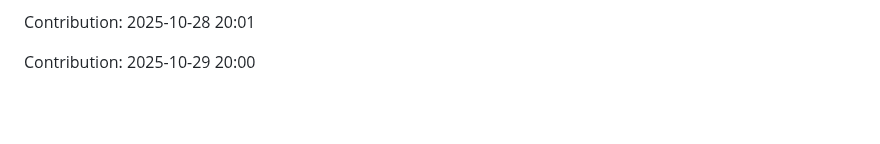
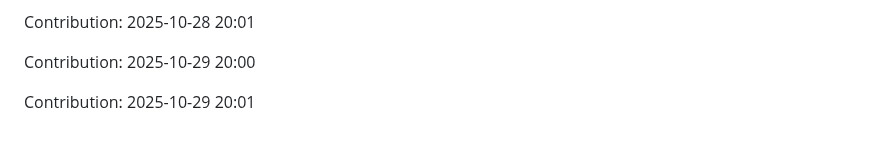
Before and after one commit to iKnowLab-Projects/IITP_AGI_STT, a Markdown page: README.md, the part around the change. Rendered like a GitHub page; blank space fills up the shorter version.

Commit message:
"Contribution: 2025-10-29 20:01"

```diff
--- a/README.md
+++ b/README.md
@@ -399,3 +399,5 @@ Contribution: 2025-10-28 20:00
 Contribution: 2025-10-28 20:01
 
 Contribution: 2025-10-29 20:00
+
+Contribution: 2025-10-29 20:01
```
